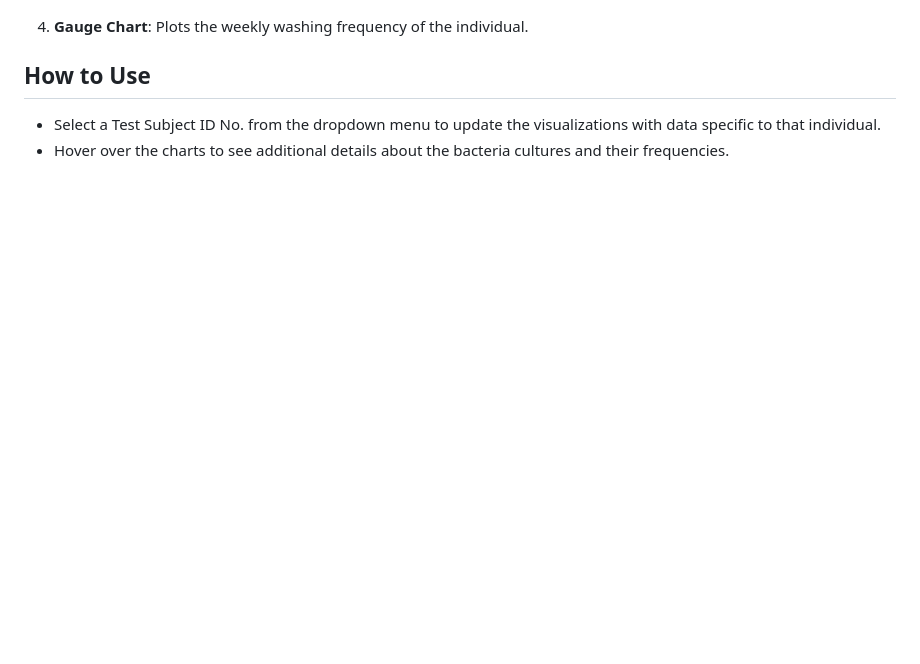
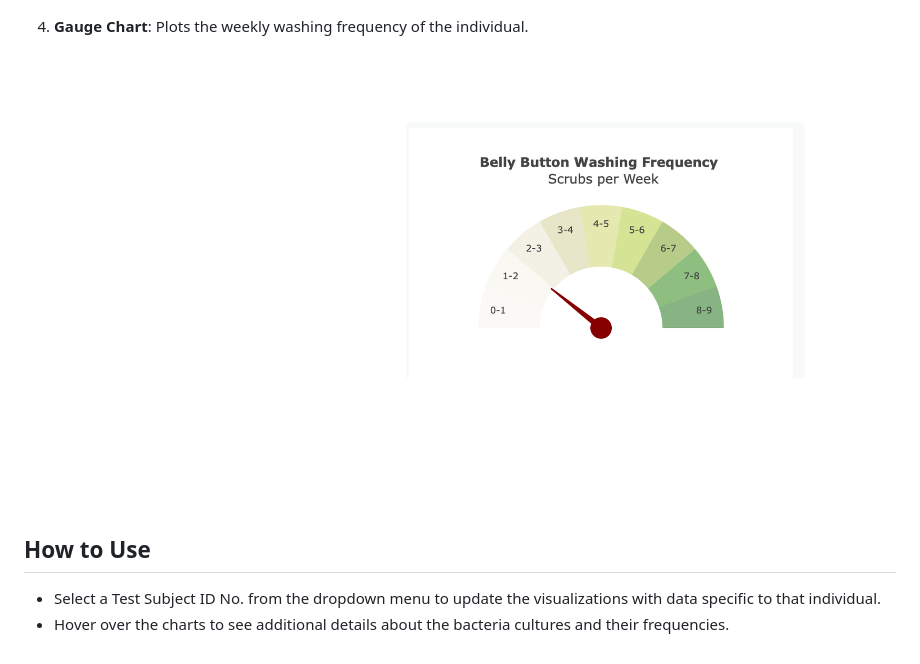
Before and after one commit to JeremyTallant/belly-button-challenge, a Markdown page: README.md, the part around the change. Rendered like a GitHub page; pictures changed too: images/gauge.png (added); blank space fills up the shorter version.

Commit message:
added gauge chart to readme

```diff
--- a/README.md
+++ b/README.md
@@ -27,6 +27,7 @@ The data for this project originates from an intriguing study conducted by Hulcr
 3. **Demographic Information Panel**: Shows the selected individual's demographic information as key-value pairs.
 ![image](images/demographics.png)
 4. **Gauge Chart**: Plots the weekly washing frequency of the individual.
+![image](images/gauge.png)
 ## How to Use
 * Select a Test Subject ID No. from the dropdown menu to update the visualizations with data specific to that individual.
 * Hover over the charts to see additional details about the bacteria cultures and their frequencies.
```
